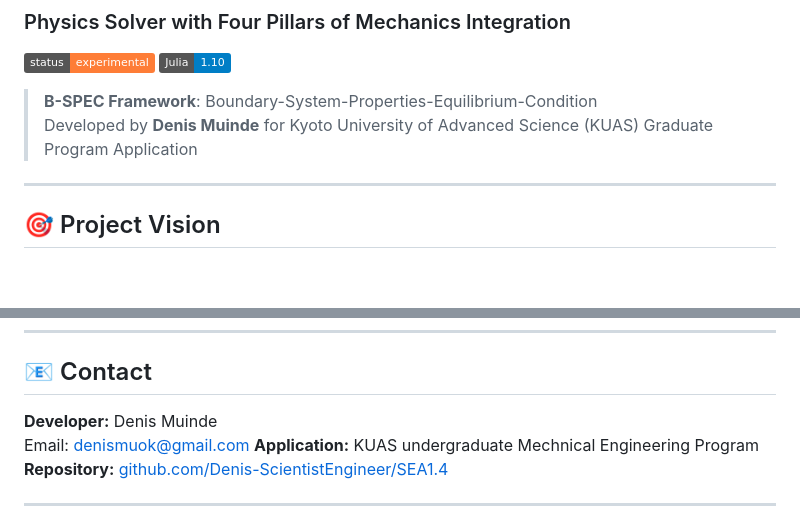
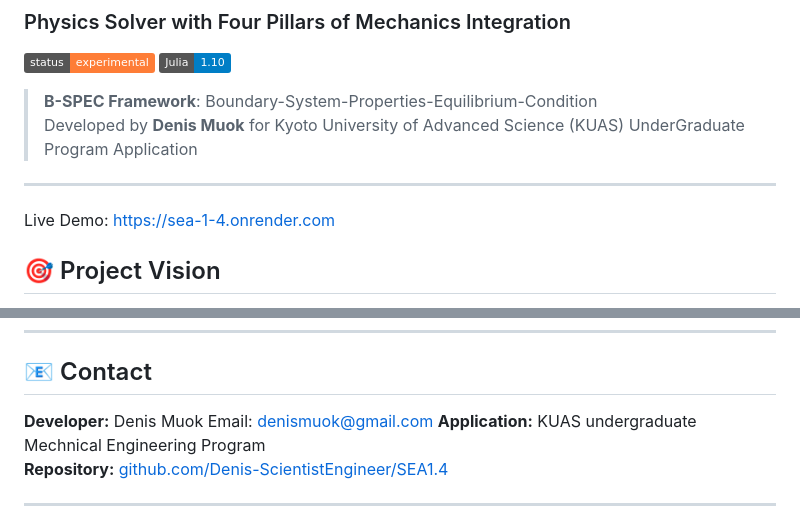
Before and after one commit to Denis-ScientistEngineer/SEA, a Markdown page: README.md, 2 parts joined by grey strips. Rendered like a GitHub page; badges without logos; blank space fills up the shorter version.

```diff
--- a/README.md
+++ b/README.md
@@ -5,9 +5,11 @@
 [![Julia](https://img.shields.io/badge/Julia-1.10-blue.svg)](https://julialang.org/)
 
 > **B-SPEC Framework**: Boundary-System-Properties-Equilibrium-Condition
-> Developed by **Denis Muinde** for Kyoto University of Advanced Science (KUAS) Graduate Program Application
+> Developed by **Denis Muok** for Kyoto University of Advanced Science (KUAS) UnderGraduate Program Application
 
 ---
+
+Live Demo: https://sea-1-4.onrender.com
 
 ## 🎯 Project Vision
 
@@ -450,7 +452,7 @@ register_solver(MySolver())
 
 ## 📧 Contact
 
-**Developer:** Denis Muinde
+**Developer:** Denis Muok
 Email: denismuok@gmail.com
 **Application:** KUAS undergraduate Mechnical Engineering Program
 **Repository:** [github.com/Denis-ScientistEngineer/SEA1.4](https://github.com/Denis-ScientistEngineer/SEA1.4)
```
